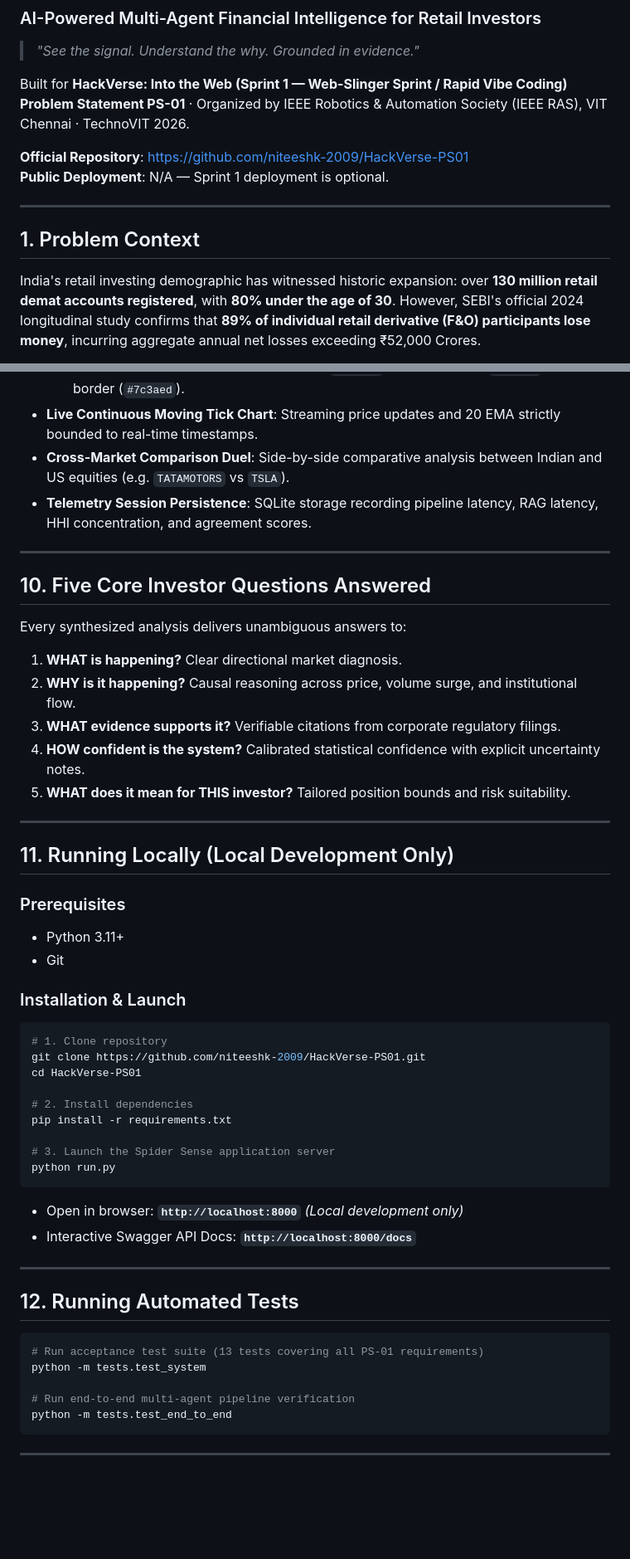
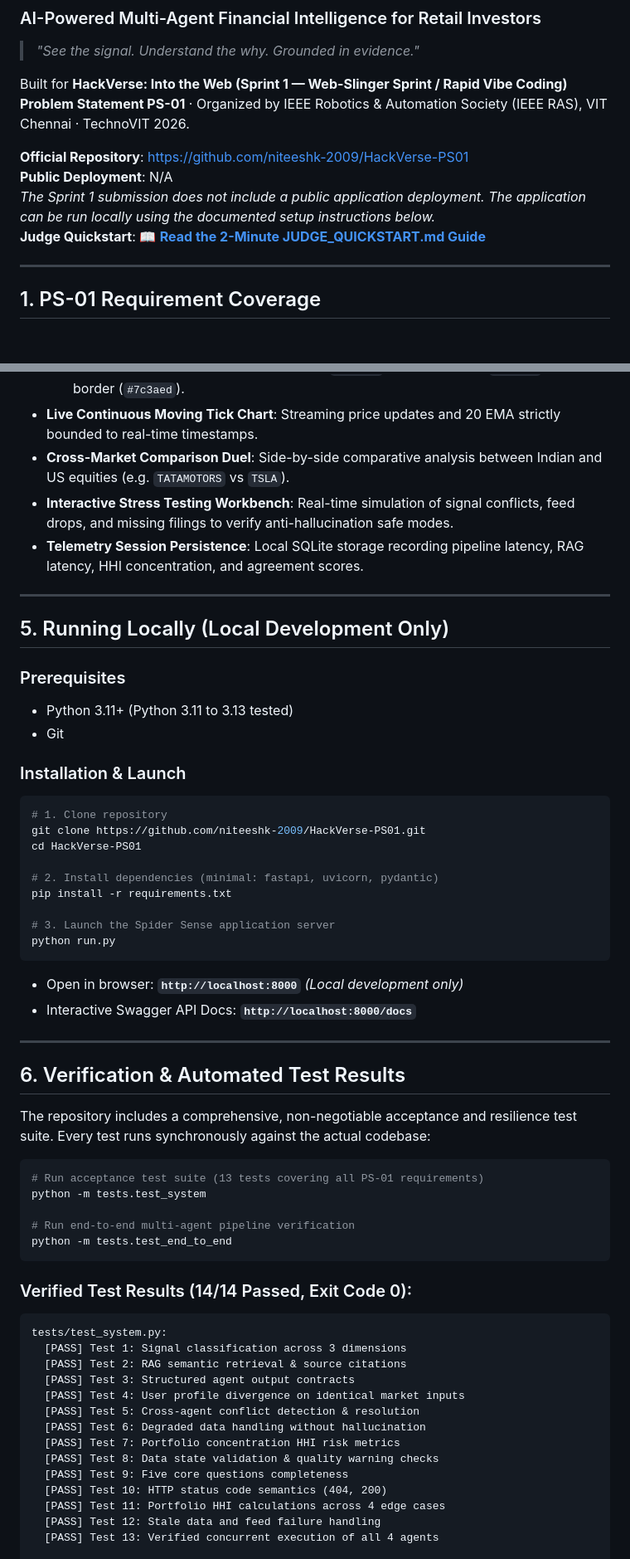
Before and after one commit to niteeshk-2009/HackVerse-PS01, a Markdown page: README.md, 2 parts joined by grey strips. Shown at 83% size. GitHub-like rendering; blank space fills up the shorter version.

````diff
--- a/README.md
+++ b/README.md
@@ -7,10 +7,11 @@ Built for **HackVerse: Into the Web (Sprint 1 — Web-Slinger Sprint / Rapid Vib
 **Problem Statement PS-01** · Organized by IEEE Robotics & Automation Society (IEEE RAS), VIT Chennai · TechnoVIT 2026.
 
 **Official Repository**: [https://github.com/niteeshk-2009/HackVerse-PS01](https://github.com/niteeshk-2009/HackVerse-PS01)
-**Public Deployment**: N/A — Sprint 1 deployment is optional.
+**Public Deployment**: N/A
+*The Sprint 1 submission does not include a public application deployment. The application can be run locally using the documented setup instructions below.*
+**Judge Quickstart**: 📖 **[Read the 2-Minute JUDGE_QUICKSTART.md Guide](JUDGE_QUICKSTART.md)**
 
 ---
 
-## 1. Problem Context
-India's retail investing demographic has witnessed historic expansion: over **130 million retail demat accounts registered**, with **80% under the age of 30**. However, SEBI's official 2024 longitudinal study confirms that **89% of individual retail derivative (F&O) participants lose money**, incurring aggregate annual net losses exceeding ₹52,000 Crores.
+## 1. PS-01 Requirement Coverage
 
@@ -123,24 +94,15 @@ SPIDER SENSE enforces a strict, truthful 3-state data policy (`agents/base.py`):
   - *Light Theme (Gwen Stacy)*: Paper white (`#fcfcfd`), magenta pink (`#ff2a85`), purple border (`#7c3aed`).
 - **Live Continuous Moving Tick Chart**: Streaming price updates and 20 EMA strictly bounded to real-time timestamps.
 - **Cross-Market Comparison Duel**: Side-by-side comparative analysis between Indian and US equities (e.g. `TATAMOTORS` vs `TSLA`).
-- **Telemetry Session Persistence**: SQLite storage recording pipeline latency, RAG latency, HHI concentration, and agreement scores.
+- **Interactive Stress Testing Workbench**: Real-time simulation of signal conflicts, feed drops, and missing filings to verify anti-hallucination safe modes.
+- **Telemetry Session Persistence**: Local SQLite storage recording pipeline latency, RAG latency, HHI concentration, and agreement scores.
 
 ---
 
-## 10. Five Core Investor Questions Answered
-Every synthesized analysis delivers unambiguous answers to:
-1. **WHAT is happening?** Clear directional market diagnosis.
-2. **WHY is it happening?** Causal reasoning across price, volume surge, and institutional flow.
-3. **WHAT evidence supports it?** Verifiable citations from corporate regulatory filings.
-4. **HOW confident is the system?** Calibrated statistical confidence with explicit uncertainty notes.
-5. **WHAT does it mean for THIS investor?** Tailored position bounds and risk suitability.
-
----
-
-## 11. Running Locally (Local Development Only)
+## 5. Running Locally (Local Development Only)
 
 ### Prerequisites
-- Python 3.11+
+- Python 3.11+ (Python 3.11 to 3.13 tested)
 - Git
 
 ### Installation & Launch
@@ -149,7 +111,7 @@ Every synthesized analysis delivers unambiguous answers to:
 git clone https://github.com/niteeshk-2009/HackVerse-PS01.git
 cd HackVerse-PS01
 
-# 2. Install dependencies
+# 2. Install dependencies (minimal: fastapi, uvicorn, pydantic)
 pip install -r requirements.txt
 
 # 3. Launch the Spider Sense application server
@@ -160,7 +122,10 @@ python run.py
 
 ---
 
-## 12. Running Automated Tests
+## 6. Verification & Automated Test Results
+
+The repository includes a comprehensive, non-negotiable acceptance and resilience test suite. Every test runs synchronously against the actual codebase:
+
 ```bash
 # Run acceptance test suite (13 tests covering all PS-01 requirements)
 python -m tests.test_system
@@ -169,5 +134,20 @@ python -m tests.test_system
 python -m tests.test_end_to_end
 ```
 
----
+### Verified Test Results (14/14 Passed, Exit Code 0):
+```
+tests/test_system.py:
+  [PASS] Test 1: Signal classification across 3 dimensions
+  [PASS] Test 2: RAG semantic retrieval & source citations
+  [PASS] Test 3: Structured agent output contracts
+  [PASS] Test 4: User profile divergence on identical market inputs
+  [PASS] Test 5: Cross-agent conflict detection & resolution
+  [PASS] Test 6: Degraded data handling without hallucination
+  [PASS] Test 7: Portfolio concentration HHI risk metrics
+  [PASS] Test 8: Data state validation & quality warning checks
+  [PASS] Test 9: Five core questions completeness
+  [PASS] Test 10: HTTP status code semantics (404, 200)
+  [PASS] Test 11: Portfolio HHI calculations across 4 edge cases
+  [PASS] Test 12: Stale data and feed failure handling
+  [PASS] Test 13: Verified concurrent execution of all 4 agents
 
````
Also changed, not shown: other parts of README.md (+60 -130 lines), JUDGE_QUICKSTART.md (added, +125 -0 lines).
